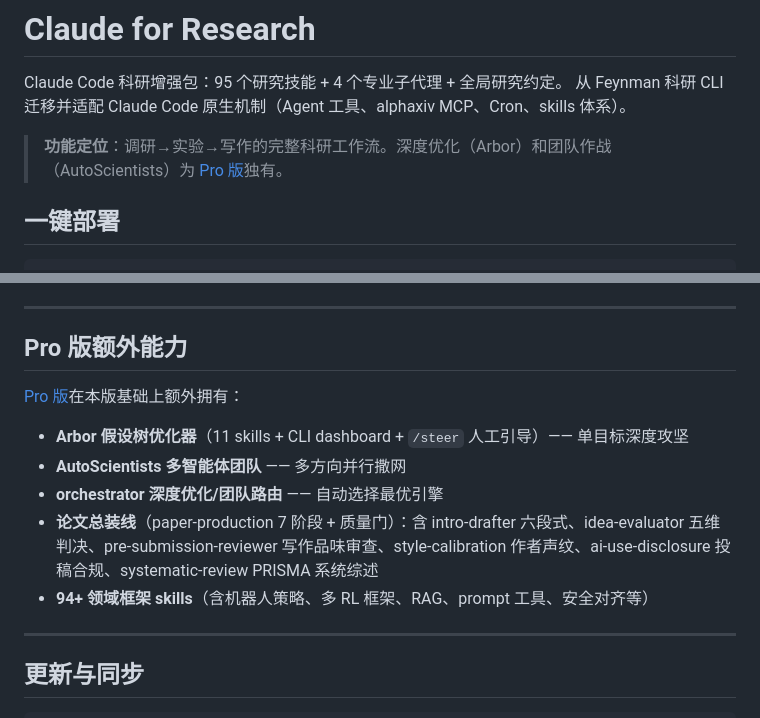
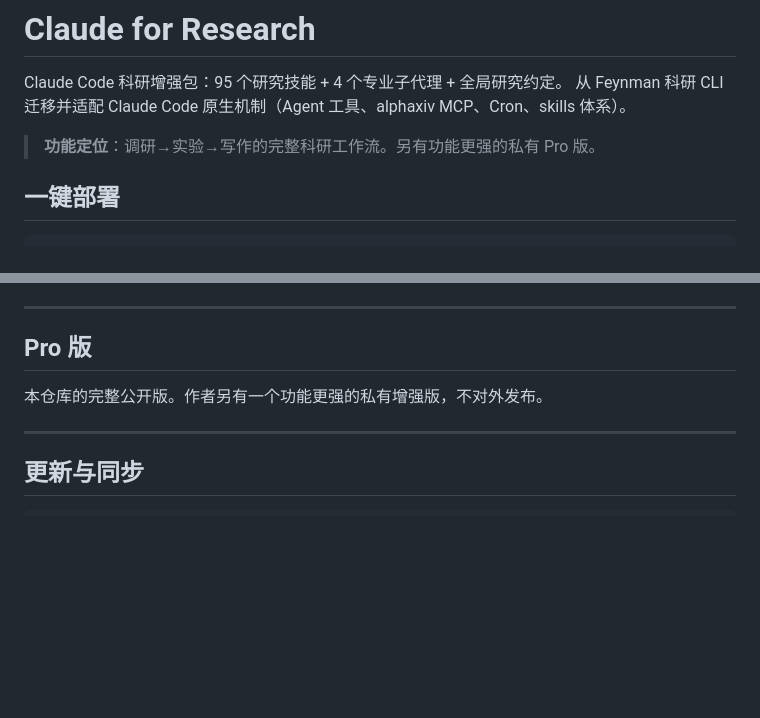
Before and after one commit to Yichen-ZJU/claude-for-research, a Markdown page: README.md, 2 parts joined by grey strips. GitHub-like rendering; blank space fills up the shorter version.

Commit message:
README: remove pro-version feature names from public repo
Co-Authored-By: Claude <noreply@anthropic.com>

```diff
--- a/README.md
+++ b/README.md
@@ -3,7 +3,7 @@
 Claude Code 科研增强包：95 个研究技能 + 4 个专业子代理 + 全局研究约定。
 从 Feynman 科研 CLI 迁移并适配 Claude Code 原生机制（Agent 工具、alphaxiv MCP、Cron、skills 体系）。
 
-> **功能定位**：调研→实验→写作的完整科研工作流。深度优化（Arbor）和团队作战（AutoScientists）为 [Pro 版](https://github.com/Yichen-ZJU/claude-for-research-pro)独有。
+> **功能定位**：调研→实验→写作的完整科研工作流。另有功能更强的私有 Pro 版。
 
 ## 一键部署
 
@@ -75,15 +75,9 @@ slug 命名（≤5 词）、`<slug>.provenance.md` 溯源 sidecar、验证状态
 
 ---
 
-## Pro 版额外能力
+## Pro 版
 
-[Pro 版](https://github.com/Yichen-ZJU/claude-for-research-pro)在本版基础上额外拥有：
-
-- **Arbor 假设树优化器**（11 skills + CLI dashboard + `/steer` 人工引导）—— 单目标深度攻坚
-- **AutoScientists 多智能体团队** —— 多方向并行撒网
-- **orchestrator 深度优化/团队路由** —— 自动选择最优引擎
-- **论文总装线**（paper-production 7 阶段 + 质量门）：含 intro-drafter 六段式、idea-evaluator 五维判决、pre-submission-reviewer 写作品味审查、style-calibration 作者声纹、ai-use-disclosure 投稿合规、systematic-review PRISMA 系统综述
-- **94+ 领域框架 skills**（含机器人策略、多 RL 框架、RAG、prompt 工具、安全对齐等）
+本仓库的完整公开版。作者另有一个功能更强的私有增强版，不对外发布。
 
 ---
 
```
